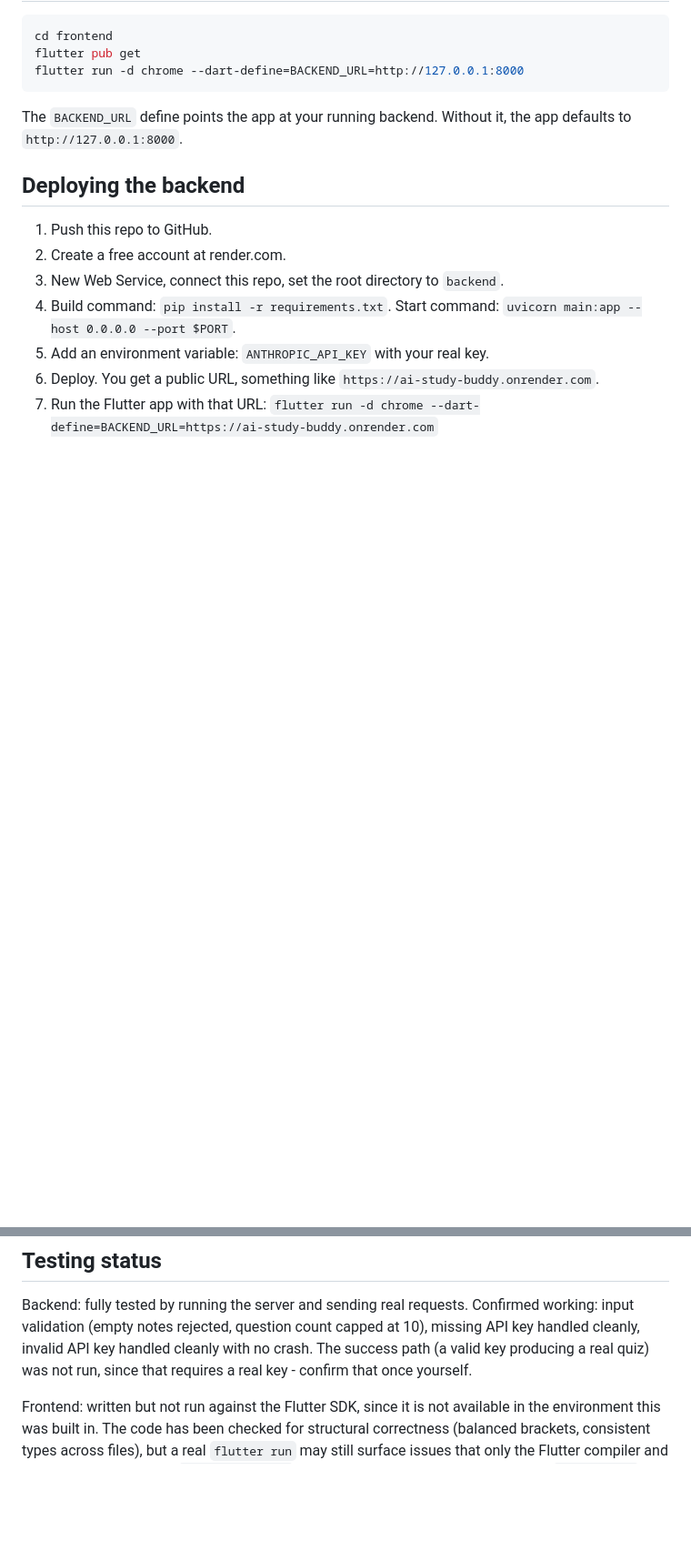
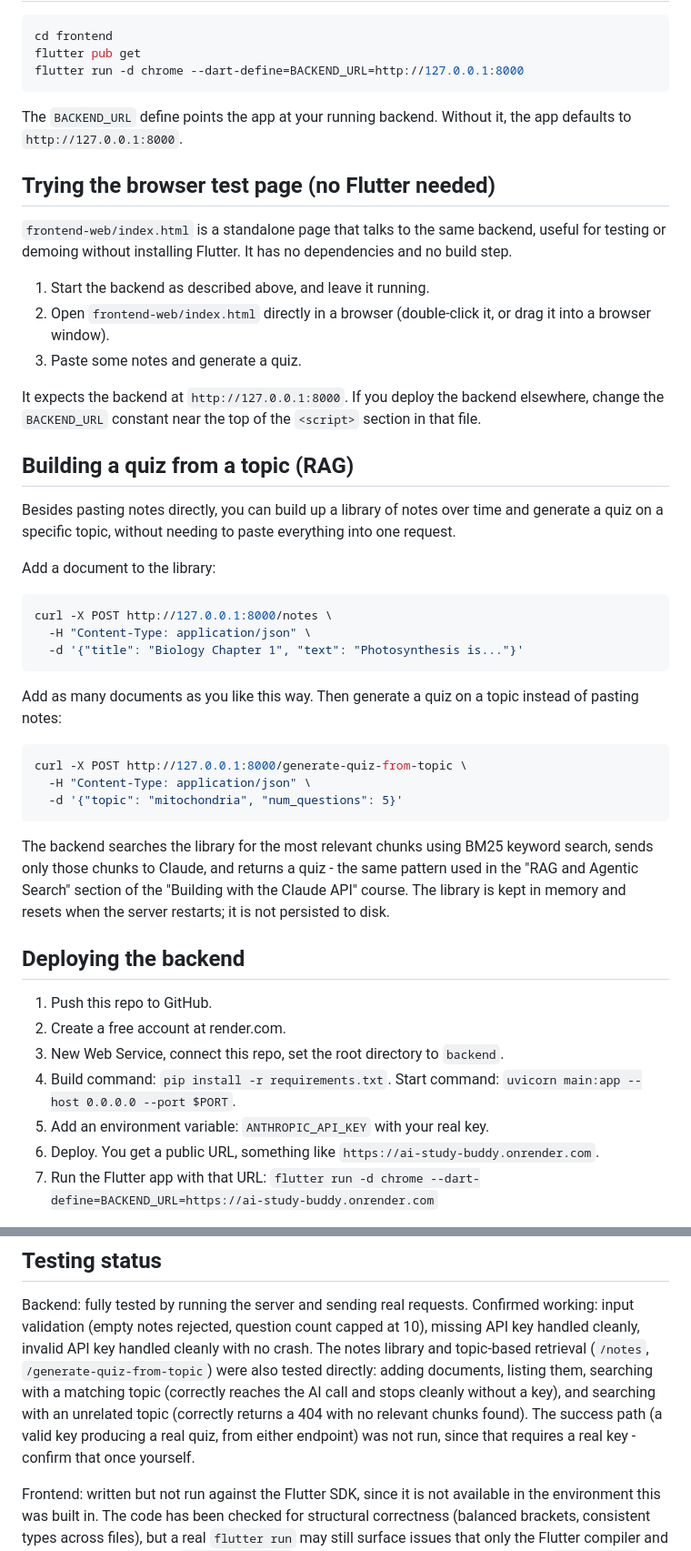
Before and after one commit to ChrisMantelos/ai-study-buddy, a Markdown page: README.md, 2 parts joined by grey strips. Shown at 91% size. Drawn GitHub-style; blank space fills up the shorter version.

Commit message:
Enhance README with new features and instructions
Updated descriptions for main.py and added details about the new frontend-web directory and its functionality. Included instructions for using the browser test page and building quizzes from a topic.

````diff
--- a/README.md
+++ b/README.md
@@ -65,6 +68,50 @@ flutter run -d chrome --dart-define=BACKEND_URL=http://127.0.0.1:8000
 The `BACKEND_URL` define points the app at your running backend. Without
 it, the app defaults to `http://127.0.0.1:8000`.
 
+## Trying the browser test page (no Flutter needed)
+
+`frontend-web/index.html` is a standalone page that talks to the same
+backend, useful for testing or demoing without installing Flutter. It has
+no dependencies and no build step.
+
+1. Start the backend as described above, and leave it running.
+2. Open `frontend-web/index.html` directly in a browser (double-click it,
+   or drag it into a browser window).
+3. Paste some notes and generate a quiz.
+
+It expects the backend at `http://127.0.0.1:8000`. If you deploy the
+backend elsewhere, change the `BACKEND_URL` constant near the top of the
+`<script>` section in that file.
+
+## Building a quiz from a topic (RAG)
+
+Besides pasting notes directly, you can build up a library of notes over
+time and generate a quiz on a specific topic, without needing to paste
+everything into one request.
+
+Add a document to the library:
+
+```bash
+curl -X POST http://127.0.0.1:8000/notes \
+  -H "Content-Type: application/json" \
+  -d '{"title": "Biology Chapter 1", "text": "Photosynthesis is..."}'
+```
+
+Add as many documents as you like this way. Then generate a quiz on a
+topic instead of pasting notes:
+
+```bash
+curl -X POST http://127.0.0.1:8000/generate-quiz-from-topic \
+  -H "Content-Type: application/json" \
+  -d '{"topic": "mitochondria", "num_questions": 5}'
+```
+
+The backend searches the library for the most relevant chunks using BM25
+keyword search, sends only those chunks to Claude, and returns a quiz -
+the same pattern used in the "RAG and Agentic Search" section of the
+"Building with the Claude API" course. The library is kept in memory and
+resets when the server restarts; it is not persisted to disk.
+
 ## Deploying the backend
 
 1. Push this repo to GitHub.
@@ -80,8 +127,14 @@ it, the app defaults to `http://127.0.0.1:8000`.
 Backend: fully tested by running the server and sending real requests.
 Confirmed working: input validation (empty notes rejected, question count
 capped at 10), missing API key handled cleanly, invalid API key handled
-cleanly with no crash. The success path (a valid key producing a real quiz)
-was not run, since that requires a real key - confirm that once yourself.
+cleanly with no crash. The notes library and topic-based retrieval
+(`/notes`, `/generate-quiz-from-topic`) were also tested directly: adding
+documents, listing them, searching with a matching topic (correctly
+reaches the AI call and stops cleanly without a key), and searching with
+an unrelated topic (correctly returns a 404 with no relevant chunks
+found). The success path (a valid key producing a real quiz, from either
+endpoint) was not run, since that requires a real key - confirm that once
+yourself.
 
 Frontend: written but not run against the Flutter SDK, since it is not
 available in the environment this was built in. The code has been checked
````
Also changed, not shown: other parts of README.md (+4 -1 lines).
